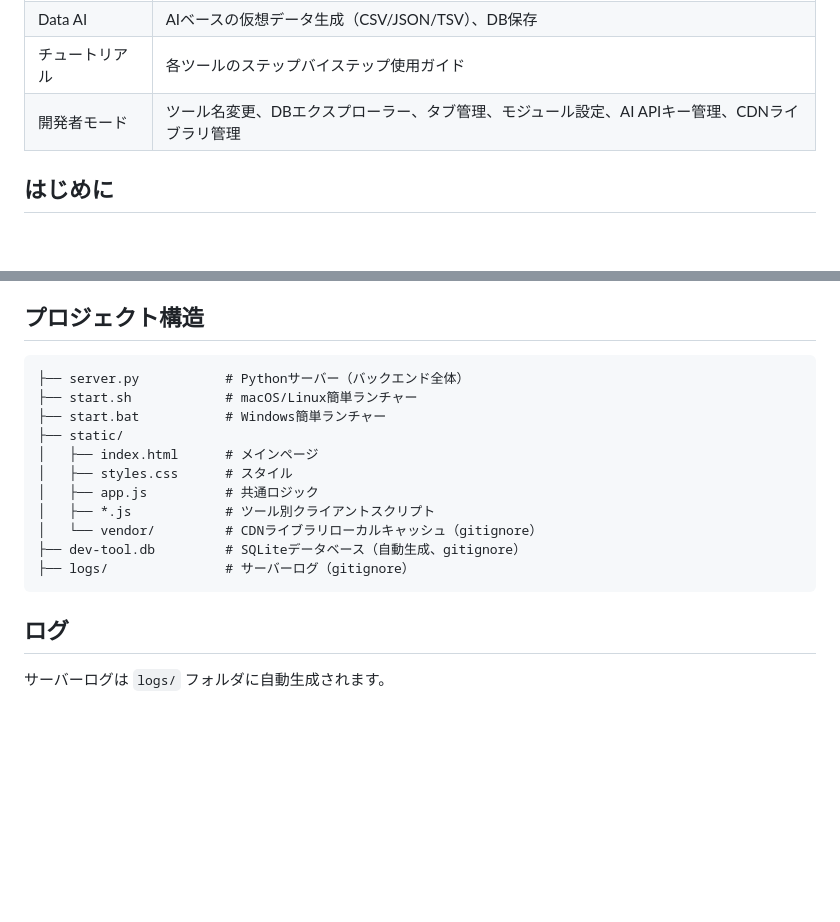
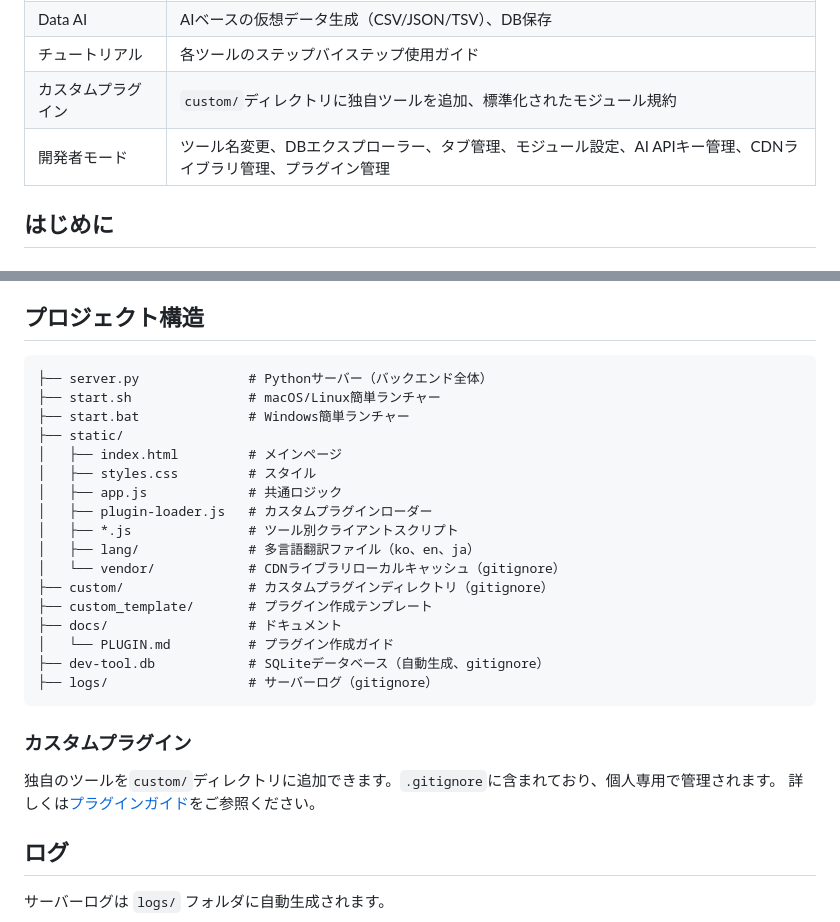
Before and after one commit to open-my-dev-com/personal-dev-tools, a Markdown page: README.ja.md, 2 parts joined by grey strips. GitHub-like rendering; blank space fills up the shorter version.

````diff
--- a/README.ja.md
+++ b/README.ja.md
@@ -19,7 +19,8 @@
 | Git管理 | ローカルGitリポジトリの状態確認、コミット、ブランチ管理 |
 | Data AI | AIベースの仮想データ生成（CSV/JSON/TSV）、DB保存 |
 | チュートリアル | 各ツールのステップバイステップ使用ガイド |
-| 開発者モード | ツール名変更、DBエクスプローラー、タブ管理、モジュール設定、AI APIキー管理、CDNライブラリ管理 |
+| カスタムプラグイン | `custom/`ディレクトリに独自ツールを追加、標準化されたモジュール規約 |
+| 開発者モード | ツール名変更、DBエクスプローラー、タブ管理、モジュール設定、AI APIキー管理、CDNライブラリ管理、プラグイン管理 |
 
 ## はじめに
 
@@ -113,18 +114,29 @@ AI機能を使用しない場合は、この手順はスキップできます。
 ## プロジェクト構造
 
 ```
-├── server.py           # Pythonサーバー（バックエンド全体）
-├── start.sh            # macOS/Linux簡単ランチャー
-├── start.bat           # Windows簡単ランチャー
+├── server.py              # Pythonサーバー（バックエンド全体）
+├── start.sh               # macOS/Linux簡単ランチャー
+├── start.bat              # Windows簡単ランチャー
 ├── static/
-│   ├── index.html      # メインページ
-│   ├── styles.css      # スタイル
-│   ├── app.js          # 共通ロジック
-│   ├── *.js            # ツール別クライアントスクリプト
-│   └── vendor/         # CDNライブラリローカルキャッシュ（gitignore）
-├── dev-tool.db         # SQLiteデータベース（自動生成、gitignore）
-├── logs/               # サーバーログ（gitignore）
+│   ├── index.html         # メインページ
+│   ├── styles.css         # スタイル
+│   ├── app.js             # 共通ロジック
+│   ├── plugin-loader.js   # カスタムプラグインローダー
+│   ├── *.js               # ツール別クライアントスクリプト
+│   ├── lang/              # 多言語翻訳ファイル（ko、en、ja）
+│   └── vendor/            # CDNライブラリローカルキャッシュ（gitignore）
+├── custom/                # カスタムプラグインディレクトリ（gitignore）
+├── custom_template/       # プラグイン作成テンプレート
+├── docs/                  # ドキュメント
+│   └── PLUGIN.md          # プラグイン作成ガイド
+├── dev-tool.db            # SQLiteデータベース（自動生成、gitignore）
+├── logs/                  # サーバーログ（gitignore）
 ```
+
+### カスタムプラグイン
+
+独自のツールを`custom/`ディレクトリに追加できます。`.gitignore`に含まれており、個人専用で管理されます。
+詳しくは[プラグインガイド](docs/PLUGIN.md)をご参照ください。
 
 ## ログ
 
````
Also changed, not shown: README.en.md (+23 -11 lines), README.md (+2 -1 lines).
